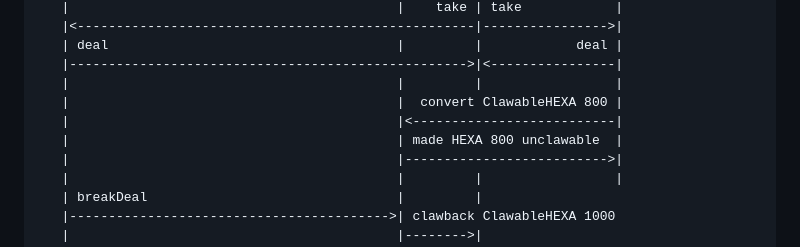
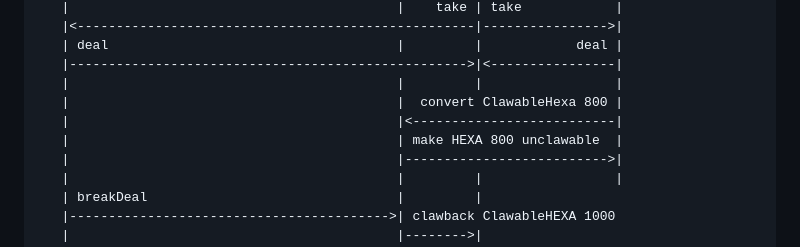
Before and after one commit to didalik/k2.hx, a Markdown page: README.md, the part around the change. Rendered like a GitHub page.

Commit message:
Fix typos in README.md for ClawableHexa

```diff
--- a/README.md
+++ b/README.md
@@ -65,9 +65,9 @@ The following sequence diagram outlines the core of the demo use case:
    | deal                                     |         |            deal |
    |--------------------------------------------------->|<----------------|
    |                                          |         |                 |
-   |                                          |  convert ClawableHEXA 800 |
+   |                                          |  convert ClawableHexa 800 |
    |                                          |<--------------------------|
-   |                                          | made HEXA 800 unclawable  |
+   |                                          | make HEXA 800 unclawable  |
    |                                          |-------------------------->|
    |                                          |         |                 |
    | breakDeal                                |         |
```
